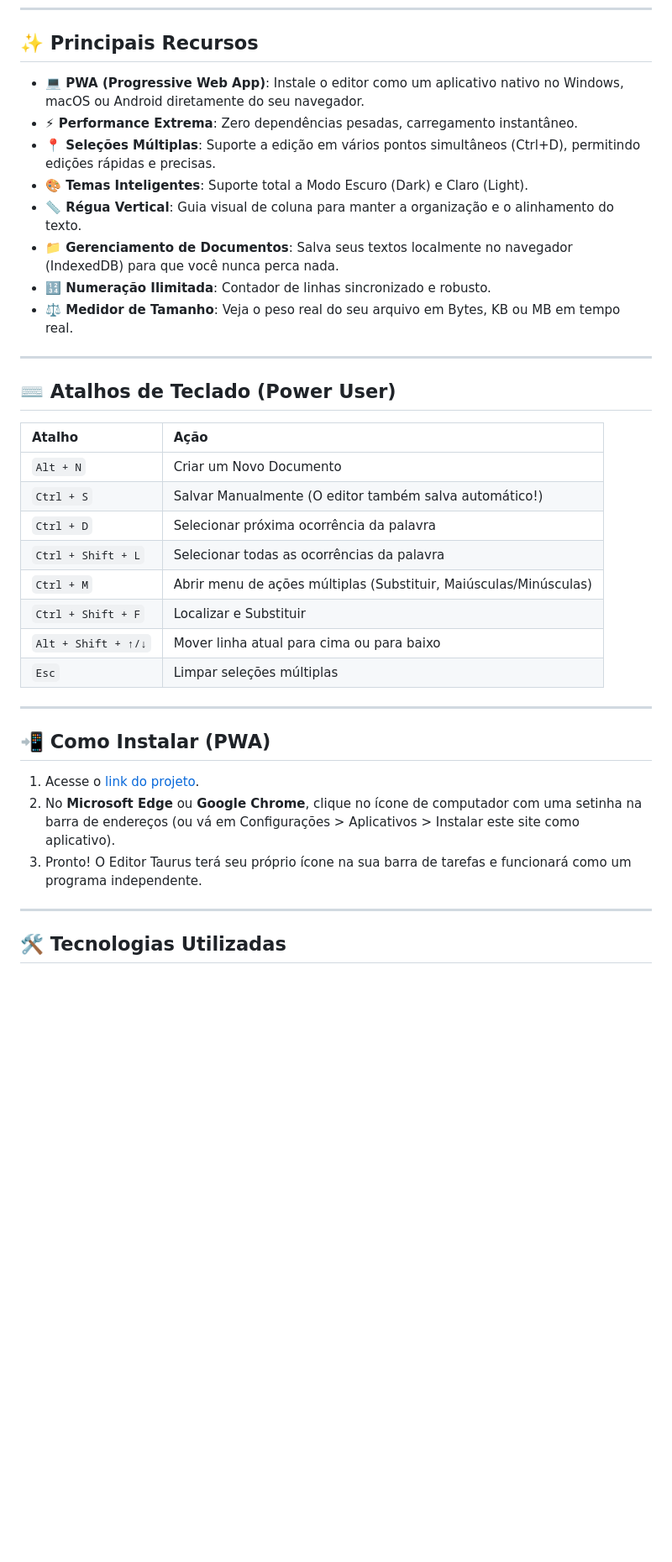
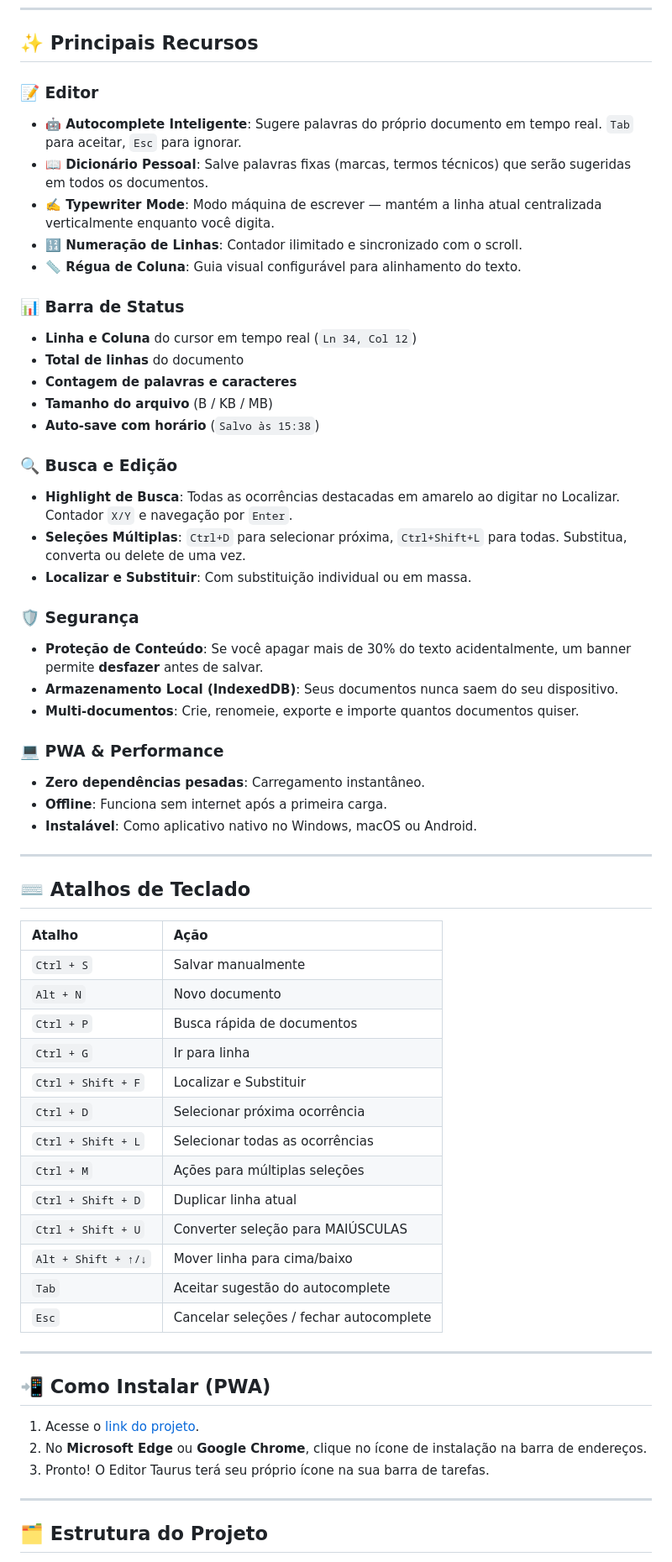
Before and after one commit to chwpym/editor-texto-tauru, a Markdown page: README.md, the part around one of its changes. Shown at 84% size. GitHub-like rendering; blank space fills up the shorter version.

Commit message:
Docs: Atualizando README com todas as novas funcionalidades

```diff
--- a/README.md
+++ b/README.md
@@ -8,39 +8,69 @@ O **Editor Taurus** é uma ferramenta de escrita leve, moderna e totalmente Web,
 
 ## ✨ Principais Recursos
 
-- **💻 PWA (Progressive Web App)**: Instale o editor como um aplicativo nativo no Windows, macOS ou Android diretamente do seu navegador.
-- **⚡ Performance Extrema**: Zero dependências pesadas, carregamento instantâneo.
-- **📍 Seleções Múltiplas**: Suporte a edição em vários pontos simultâneos (Ctrl+D), permitindo edições rápidas e precisas.
-- **🎨 Temas Inteligentes**: Suporte total a Modo Escuro (Dark) e Claro (Light).
-- **📏 Régua Vertical**: Guia visual de coluna para manter a organização e o alinhamento do texto.
-- **📁 Gerenciamento de Documentos**: Salva seus textos localmente no navegador (IndexedDB) para que você nunca perca nada.
-- **🔢 Numeração Ilimitada**: Contador de linhas sincronizado e robusto.
-- **⚖️ Medidor de Tamanho**: Veja o peso real do seu arquivo em Bytes, KB ou MB em tempo real.
+### 📝 Editor
+
+- **🤖 Autocomplete Inteligente**: Sugere palavras do próprio documento em tempo real. `Tab` para aceitar, `Esc` para ignorar.
+- **📖 Dicionário Pessoal**: Salve palavras fixas (marcas, termos técnicos) que serão sugeridas em todos os documentos.
+- **✍️ Typewriter Mode**: Modo máquina de escrever — mantém a linha atual centralizada verticalmente enquanto você digita.
+- **🔢 Numeração de Linhas**: Contador ilimitado e sincronizado com o scroll.
+- **📏 Régua de Coluna**: Guia visual configurável para alinhamento do texto.
+
+### 📊 Barra de Status
+
+- **Linha e Coluna** do cursor em tempo real (`Ln 34, Col 12`)
+- **Total de linhas** do documento
+- **Contagem de palavras e caracteres**
+- **Tamanho do arquivo** (B / KB / MB)
+- **Auto-save com horário** (`Salvo às 15:38`)
+
+### 🔍 Busca e Edição
+
+- **Highlight de Busca**: Todas as ocorrências destacadas em amarelo ao digitar no Localizar. Contador `X/Y` e navegação por `Enter`.
+- **Seleções Múltiplas**: `Ctrl+D` para selecionar próxima, `Ctrl+Shift+L` para todas. Substitua, converta ou delete de uma vez.
+- **Localizar e Substituir**: Com substituição individual ou em massa.
+
+### 🛡️ Segurança
+
+- **Proteção de Conteúdo**: Se você apagar mais de 30% do texto acidentalmente, um banner permite **desfazer** antes de salvar.
+- **Armazenamento Local (IndexedDB)**: Seus documentos nunca saem do seu dispositivo.
+- **Multi-documentos**: Crie, renomeie, exporte e importe quantos documentos quiser.
+
+### 💻 PWA & Performance
+
+- **Zero dependências pesadas**: Carregamento instantâneo.
+- **Offline**: Funciona sem internet após a primeira carga.
+- **Instalável**: Como aplicativo nativo no Windows, macOS ou Android.
 
 ---
 
-## ⌨️ Atalhos de Teclado (Power User)
+## ⌨️ Atalhos de Teclado
 
-| Atalho              | Ação                                                              |
-| :------------------ | :---------------------------------------------------------------- |
-| `Alt + N`           | Criar um Novo Documento                                           |
-| `Ctrl + S`          | Salvar Manualmente (O editor também salva automático!)            |
-| `Ctrl + D`          | Selecionar próxima ocorrência da palavra                          |
-| `Ctrl + Shift + L`  | Selecionar todas as ocorrências da palavra                        |
-| `Ctrl + M`          | Abrir menu de ações múltiplas (Substituir, Maiúsculas/Minúsculas) |
-| `Ctrl + Shift + F`  | Localizar e Substituir                                            |
-| `Alt + Shift + ↑/↓` | Mover linha atual para cima ou para baixo                         |
-| `Esc`               | Limpar seleções múltiplas                                         |
+| Atalho              | Ação                                    |
+| :------------------ | :-------------------------------------- |
+| `Ctrl + S`          | Salvar manualmente                      |
+| `Alt + N`           | Novo documento                          |
+| `Ctrl + P`          | Busca rápida de documentos              |
+| `Ctrl + G`          | Ir para linha                           |
+| `Ctrl + Shift + F`  | Localizar e Substituir                  |
+| `Ctrl + D`          | Selecionar próxima ocorrência           |
+| `Ctrl + Shift + L`  | Selecionar todas as ocorrências         |
+| `Ctrl + M`          | Ações para múltiplas seleções           |
+| `Ctrl + Shift + D`  | Duplicar linha atual                    |
+| `Ctrl + Shift + U`  | Converter seleção para MAIÚSCULAS       |
+| `Alt + Shift + ↑/↓` | Mover linha para cima/baixo             |
+| `Tab`               | Aceitar sugestão do autocomplete        |
+| `Esc`               | Cancelar seleções / fechar autocomplete |
 
 ---
 
 ## 📲 Como Instalar (PWA)
 
 1. Acesse o [link do projeto](https://chwpym.github.io/editor-texto-tauru/).
-2. No **Microsoft Edge** ou **Google Chrome**, clique no ícone de computador com uma setinha na barra de endereços (ou vá em Configurações > Aplicativos > Instalar este site como aplicativo).
-3. Pronto! O Editor Taurus terá seu próprio ícone na sua barra de tarefas e funcionará como um programa independente.
+2. No **Microsoft Edge** ou **Google Chrome**, clique no ícone de instalação na barra de endereços.
+3. Pronto! O Editor Taurus terá seu próprio ícone na sua barra de tarefas.
 
 ---
 
-## 🛠️ Tecnologias Utilizadas
+## 🗂️ Estrutura do Projeto
 
```
Also changed, not shown: other parts of README.md (+21 -6 lines).
